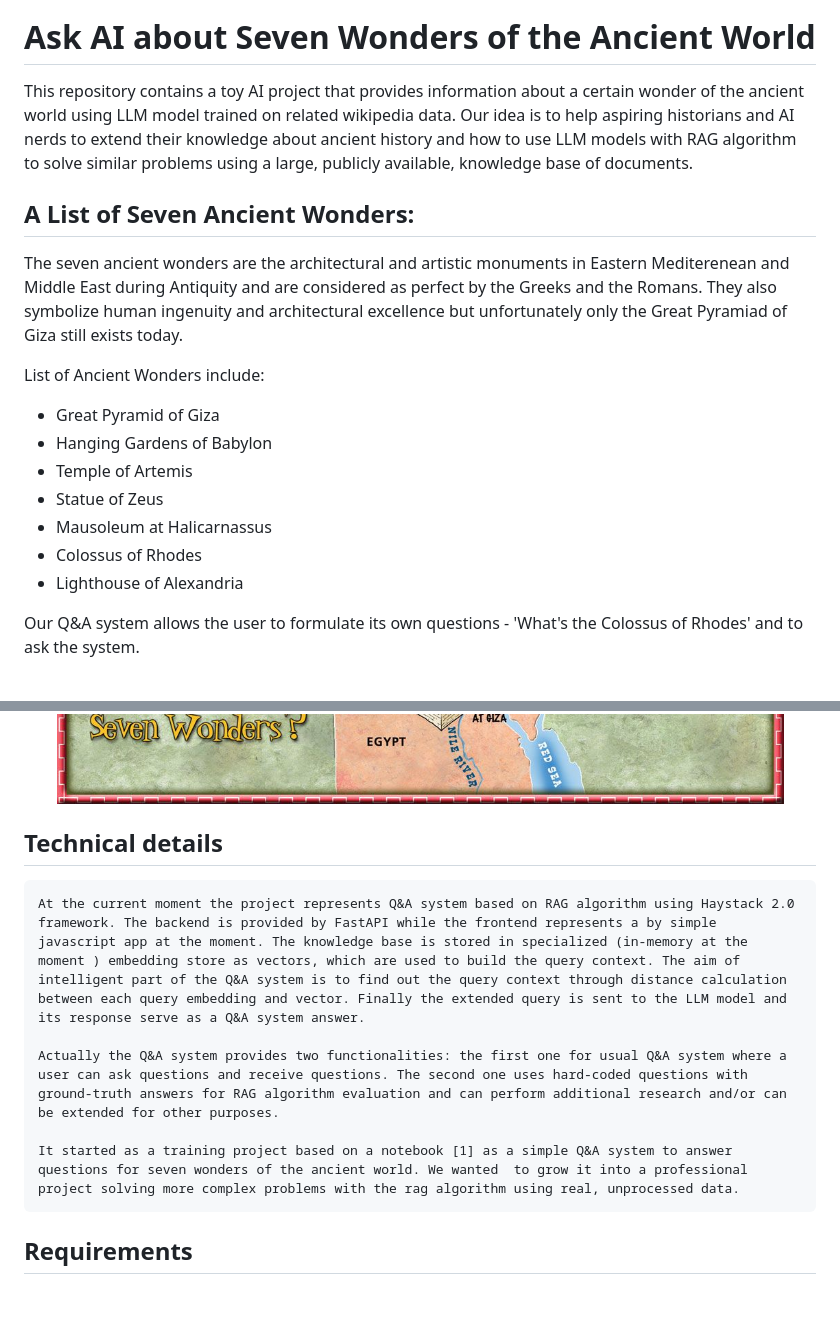
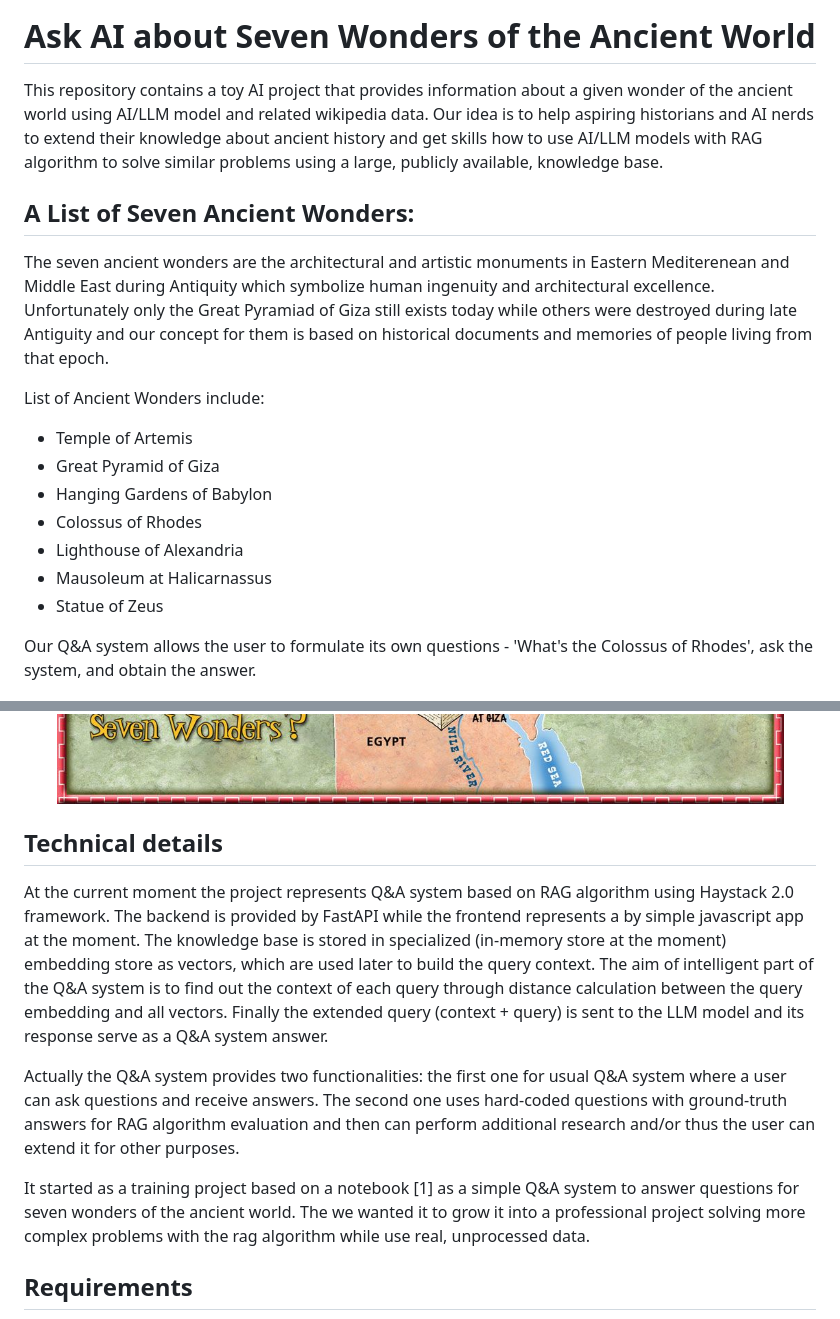
Before and after one commit to vladimirkanchev/haystack-train-rag, a Markdown page: README.md, 2 parts joined by grey strips. Drawn GitHub-style.

```diff
--- a/README.md
+++ b/README.md
@@ -4,34 +4,37 @@
 
 # Ask AI about Seven Wonders of the Ancient World
 
-This repository contains a toy AI project that provides information about a certain wonder of the ancient world using LLM model trained on related wikipedia data. Our idea is to help aspiring historians and AI nerds to extend their knowledge about ancient history and how to use LLM models with RAG algorithm to solve similar problems using a large, publicly available, knowledge base of documents.
+This repository contains a toy AI project that provides information about a given wonder of the ancient world using AI/LLM model and related wikipedia data. Our idea is to help aspiring historians and AI nerds to extend their knowledge about ancient history and get skills how to use AI/LLM models with RAG algorithm to solve similar problems using a large, publicly available, knowledge base.
 
 ## A List of Seven Ancient Wonders:
-The seven ancient wonders are the architectural and artistic monuments in Eastern Mediterenean and Middle East during Antiquity and are considered as perfect by the Greeks and the Romans. They also symbolize human ingenuity and architectural excellence but unfortunately only the Great Pyramiad of Giza still exists today.
+The seven ancient wonders are the architectural and artistic monuments in Eastern Mediterenean and Middle East during Antiquity which symbolize human ingenuity and architectural excellence. Unfortunately only the Great Pyramiad of Giza still exists today while others were destroyed during late Antiguity and our concept for them is based on historical documents and memories of people living from that epoch.
 
 List of Ancient Wonders include:
 
+- Temple of Artemis
 - Great Pyramid of Giza
 - Hanging Gardens of Babylon
-- Temple of Artemis
-- Statue of Zeus
-- Mausoleum at Halicarnassus
 - Colossus of Rhodes
 - Lighthouse of Alexandria
+- Mausoleum at Halicarnassus
+- Statue of Zeus
 
-Our Q&A system allows the user to formulate its own questions - 'What's the Colossus of Rhodes' and to ask the system.
+
+Our Q&A system allows the user to formulate its own questions - 'What's the Colossus of Rhodes', ask the system, and obtain the answer.
 
 <div align="center">
   <img src="/_media/seven_wonders_map.jpg" width="800" height="500">
 </div>
 
+
 ## Technical details
 
-    At the current moment the project represents Q&A system based on RAG algorithm using Haystack 2.0 framework. The backend is provided by FastAPI while the frontend represents a by simple javascript app at the moment. The knowledge base is stored in specialized (in-memory at the moment ) embedding store as vectors, which are used to build the query context. The aim of intelligent part of the Q&A system is to find out the query context through distance calculation between each query embedding and vector. Finally the extended query is sent to the LLM model and its response serve as a Q&A system answer.
+At the current moment the project represents Q&A system based on RAG algorithm using Haystack 2.0 framework. The backend is provided by FastAPI while the frontend represents a by simple javascript app at the moment. The knowledge base is stored in specialized (in-memory store at the moment) embedding store as vectors, which are used later to build the query context. The aim of intelligent part of the Q&A system is to find out the context of each query through distance calculation between the query embedding and all vectors. Finally the extended query (context + query) is sent to the LLM model and its response serve as a Q&A system answer.
 
-    Actually the Q&A system provides two functionalities: the first one for usual Q&A system where a user can ask questions and receive questions. The second one uses hard-coded questions with ground-truth answers for RAG algorithm evaluation and can perform additional research and/or can be extended for other purposes.
+Actually the Q&A system provides two functionalities: the first one for usual Q&A system where a user can ask questions and receive answers. The second one uses hard-coded questions with ground-truth answers for RAG algorithm evaluation and then can perform additional research and/or thus the user can extend it for other purposes.
 
-    It started as a training project based on a notebook [1] as a simple Q&A system to answer questions for seven wonders of the ancient world. We wanted  to grow it into a professional project solving more complex problems with the rag algorithm using real, unprocessed data.
+It started as a training project based on a notebook [1] as a simple Q&A system to answer questions for seven wonders of the ancient world. The we wanted it to grow it into a professional project solving more complex problems with the rag algorithm while use real, unprocessed data.
+
 
 ## Requirements
 
```
Also changed, not shown: other parts of README.md (+25 -19 lines).
